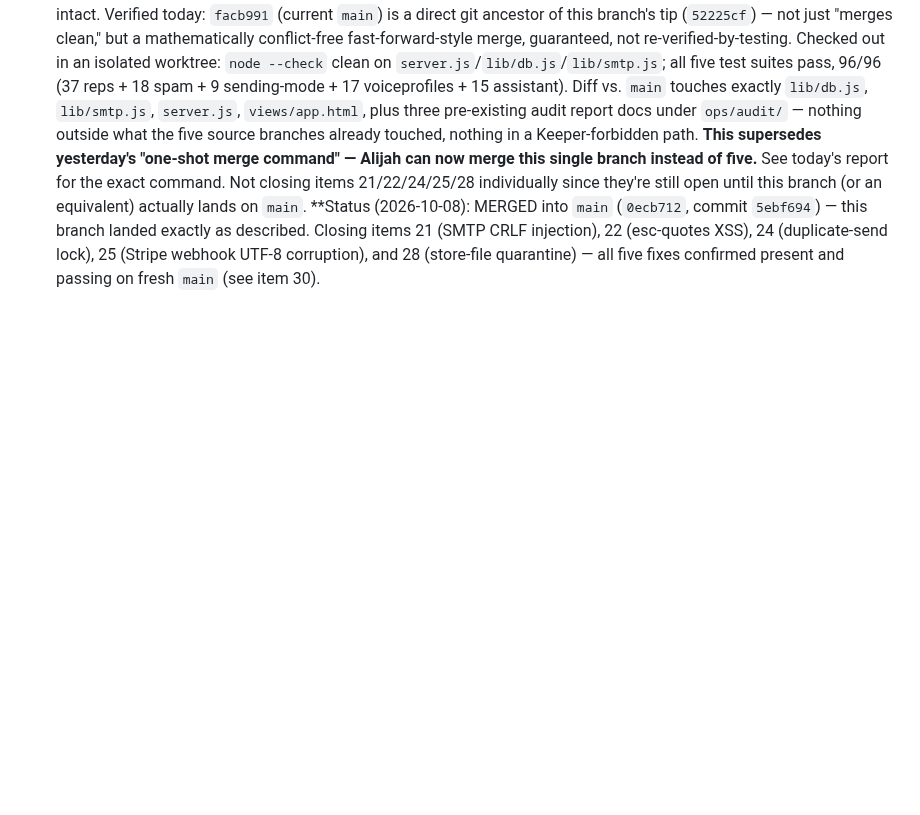
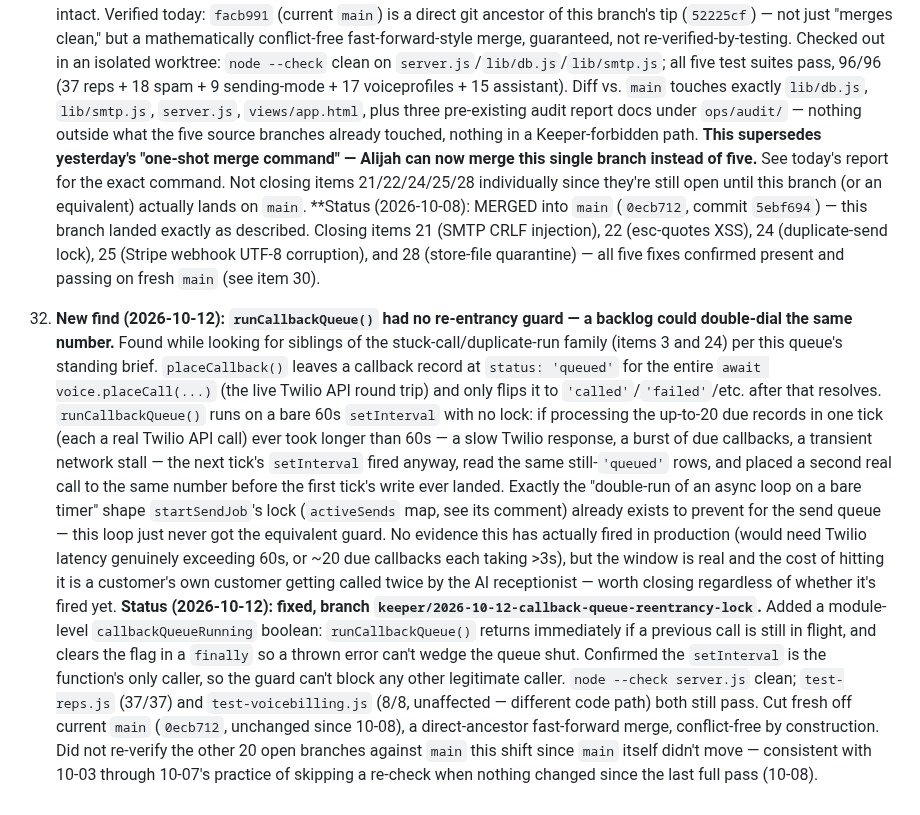
Before and after one commit to alijahandrew99-debug/teamzero, a Markdown page: ops/IMPROVEMENT-QUEUE.md, the part around the change. GitHub-like rendering; blank space fills up the shorter version.

```diff
--- a/ops/IMPROVEMENT-QUEUE.md
+++ b/ops/IMPROVEMENT-QUEUE.md
@@ -919,3 +919,35 @@ what shipped lives in `ops/KEEPER-LOG.md` and `ops/reports/`.
     landed exactly as described. Closing items 21 (SMTP CRLF injection), 22 (esc-quotes
     XSS), 24 (duplicate-send lock), 25 (Stripe webhook UTF-8 corruption), and 28 (store-file
     quarantine) — all five fixes confirmed present and passing on fresh `main` (see item 30).
+
+32. **New find (2026-10-12): `runCallbackQueue()` had no re-entrancy guard — a
+    backlog could double-dial the same number.** Found while looking for siblings
+    of the stuck-call/duplicate-run family (items 3 and 24) per this queue's
+    standing brief. `placeCallback()` leaves a callback record at `status:
+    'queued'` for the entire `await voice.placeCall(...)` (the live Twilio API
+    round trip) and only flips it to `'called'`/`'failed'`/etc. after that
+    resolves. `runCallbackQueue()` runs on a bare 60s `setInterval` with no lock:
+    if processing the up-to-20 due records in one tick (each a real Twilio API
+    call) ever took longer than 60s — a slow Twilio response, a burst of due
+    callbacks, a transient network stall — the next tick's `setInterval` fired
+    anyway, read the same still-`'queued'` rows, and placed a second real call to
+    the same number before the first tick's write ever landed. Exactly the
+    "double-run of an async loop on a bare timer" shape `startSendJob`'s lock
+    (`activeSends` map, see its comment) already exists to prevent for the send
+    queue — this loop just never got the equivalent guard. No evidence this has
+    actually fired in production (would need Twilio latency genuinely exceeding
+    60s, or ~20 due callbacks each taking >3s), but the window is real and the
+    cost of hitting it is a customer's own customer getting called twice by the
+    AI receptionist — worth closing regardless of whether it's fired yet.
+    **Status (2026-10-12): fixed, branch `keeper/2026-10-12-callback-queue-reentrancy-lock`.**
+    Added a module-level `callbackQueueRunning` boolean: `runCallbackQueue()`
+    returns immediately if a previous call is still in flight, and clears the
+    flag in a `finally` so a thrown error can't wedge the queue shut. Confirmed
+    the `setInterval` is the function's only caller, so the guard can't block
+    any other legitimate caller. `node --check server.js` clean; `test-reps.js`
+    (37/37) and `test-voicebilling.js` (8/8, unaffected — different code path)
+    both still pass. Cut fresh off current `main` (`0ecb712`, unchanged since
+    10-08), a direct-ancestor fast-forward merge, conflict-free by construction.
+    Did not re-verify the other 20 open branches against `main` this shift since
+    `main` itself didn't move — consistent with 10-03 through 10-07's practice of
+    skipping a re-check when nothing changed since the last full pass (10-08).
```
Also changed, not shown: ops/KEEPER-LOG.md (+1 -0 lines), ops/reports/2026-10-12.md (added, +102 -0 lines).
